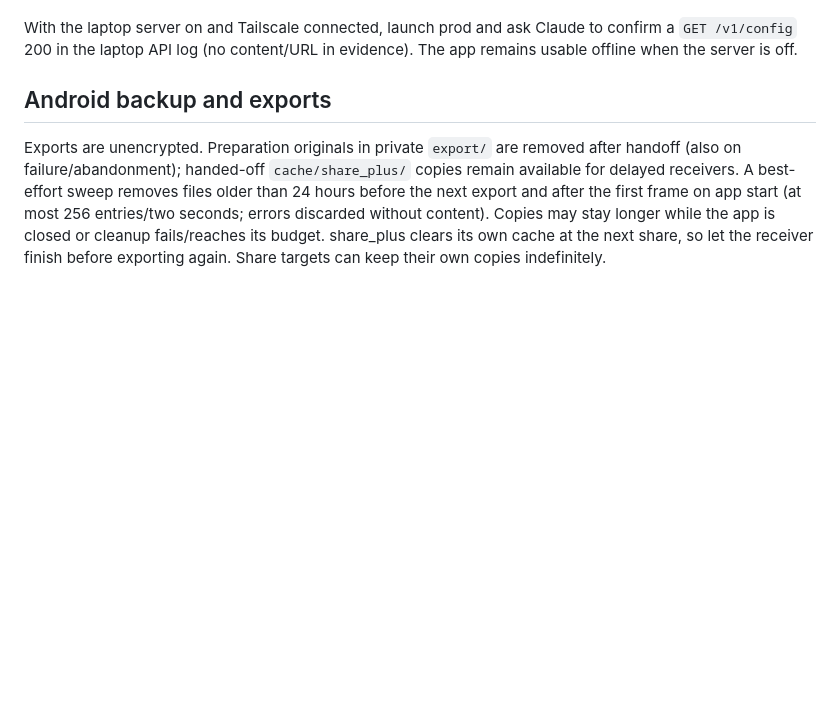
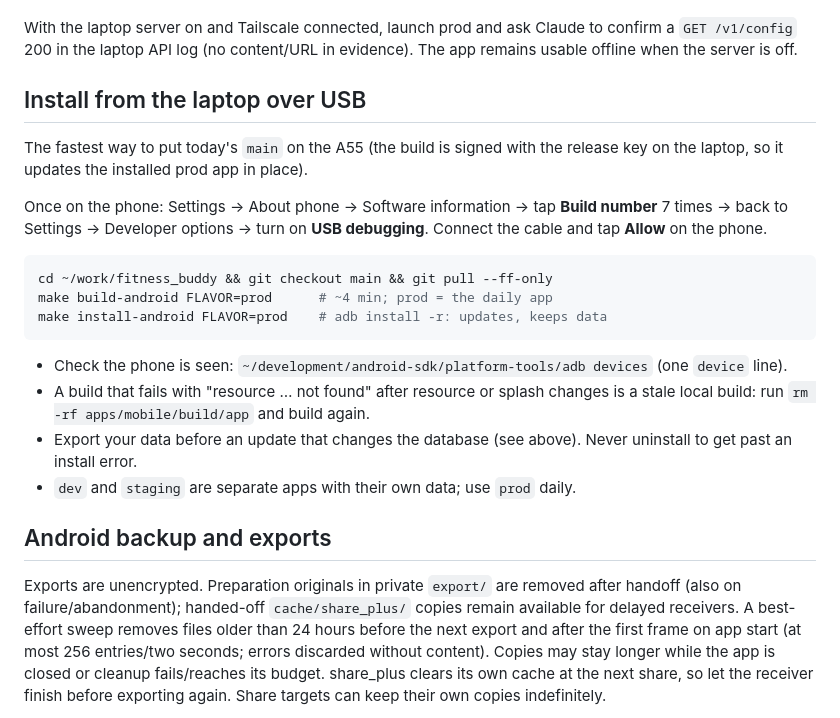
Before and after one commit to Abdelrahman-Hamza1/Fitness-Buddy, a Markdown page: docs/runbooks/install-a-build.md, the part around the change. Rendered like a GitHub page; blank space fills up the shorter version.

Commit message:
docs: install the prod app from the laptop over USB
- docs: install the prod app from the laptop over USB
- docs: backlog row for stale local Android builds

Co-Authored-By: Claude Opus 5.5 <noreply@anthropic.com>

````diff
--- a/docs/runbooks/install-a-build.md
+++ b/docs/runbooks/install-a-build.md
@@ -25,6 +25,28 @@ Do not uninstall to bypass it. A version downgrade needs a newer CI run.
 With the laptop server on and Tailscale connected, launch prod and ask Claude
 to confirm a `GET /v1/config` 200 in the laptop API log (no content/URL in evidence).
 The app remains usable offline when the server is off.
+
+## Install from the laptop over USB
+
+The fastest way to put today's `main` on the A55 (the build is signed with the
+release key on the laptop, so it updates the installed prod app in place).
+
+Once on the phone: Settings → About phone → Software information → tap
+**Build number** 7 times → back to Settings → Developer options → turn on
+**USB debugging**. Connect the cable and tap **Allow** on the phone.
+
+```bash
+cd ~/work/fitness_buddy && git checkout main && git pull --ff-only
+make build-android FLAVOR=prod      # ~4 min; prod = the daily app
+make install-android FLAVOR=prod    # adb install -r: updates, keeps data
+```
+
+- Check the phone is seen: `~/development/android-sdk/platform-tools/adb devices` (one `device` line).
+- A build that fails with "resource … not found" after resource or splash changes
+  is a stale local build: run `rm -rf apps/mobile/build/app` and build again.
+- Export your data before an update that changes the database (see above).
+  Never uninstall to get past an install error.
+- `dev` and `staging` are separate apps with their own data; use `prod` daily.
 
 ## Android backup and exports
 
````
Also changed, not shown: technical-planning/steps/backlog.md (+1 -0 lines).
